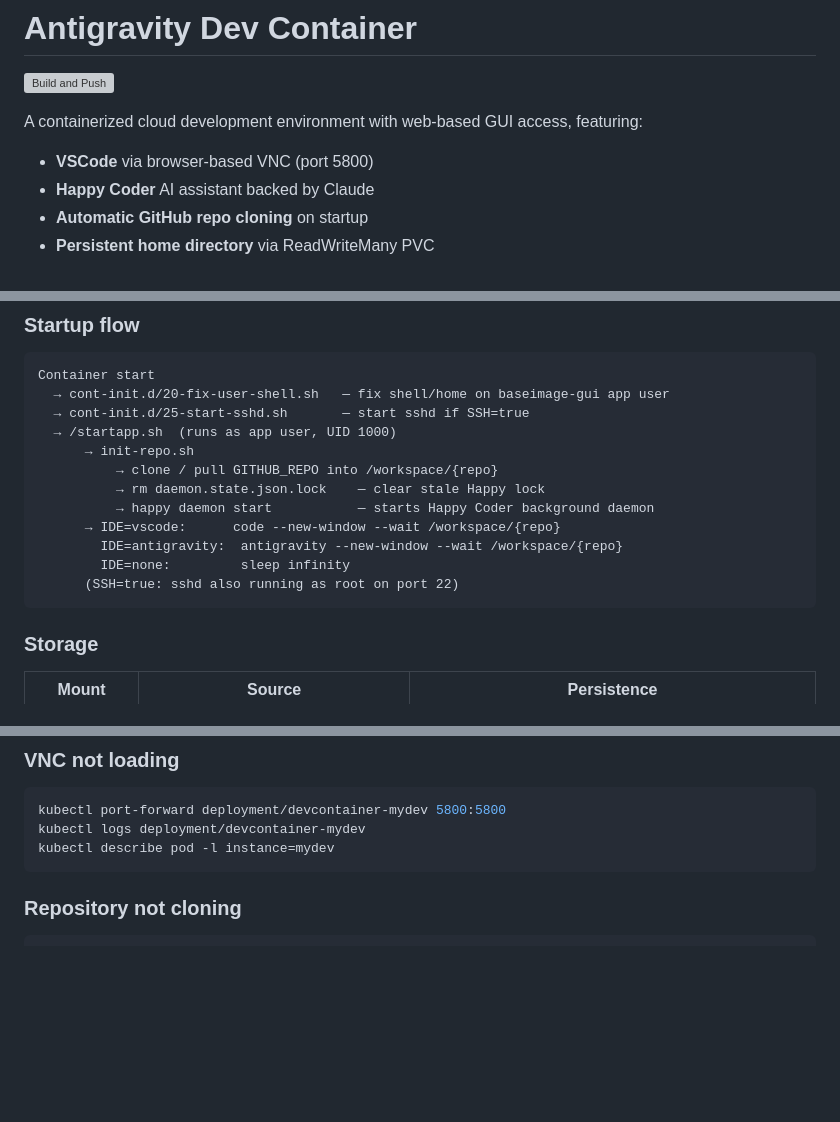
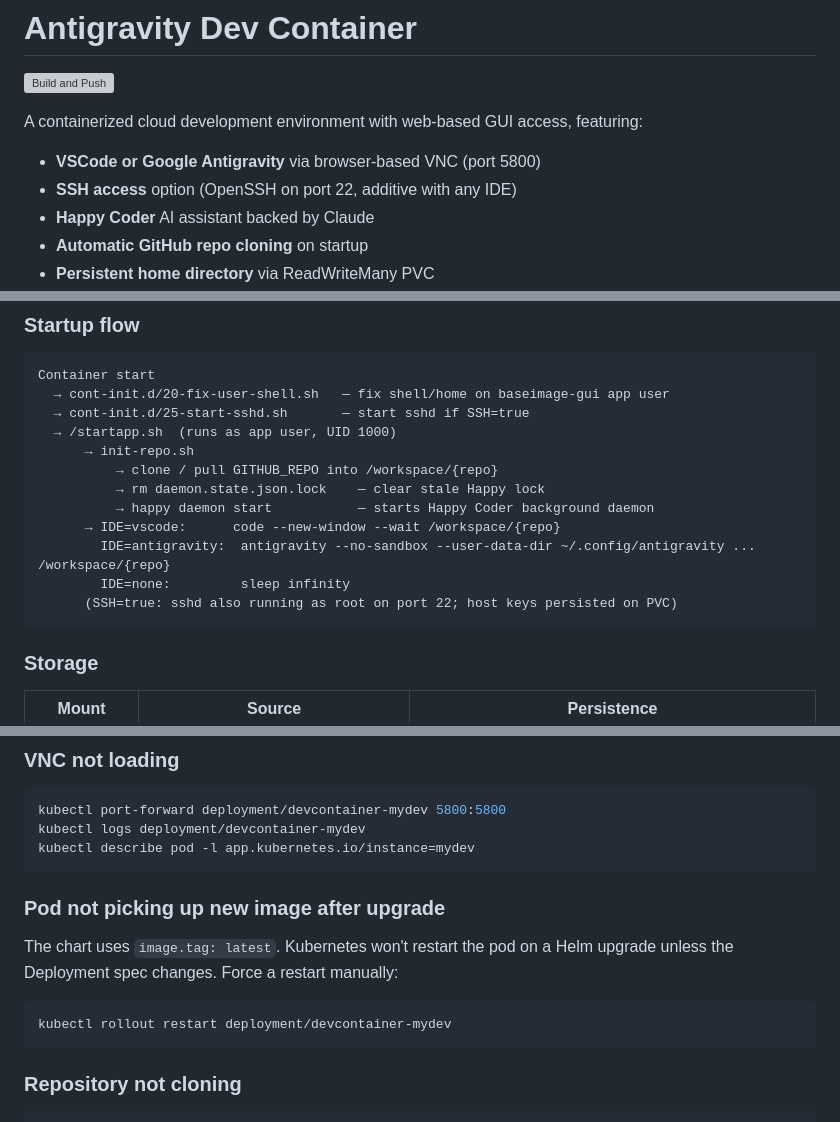
Before and after one commit to cpfarhood/devcontainer, a Markdown page: README.md, 3 parts joined by grey strips. GitHub-like rendering; blank space fills up the shorter version; grey boxes are pictures that could not be loaded.

Commit message:
docs: final README pass
- Add Antigravity and SSH to feature list in intro
- Add shm.sizeLimit to Display/resources table
- Update startup flow to show accurate antigravity launch flags
- Fix kubectl describe label selector
- Add troubleshooting note for latest-tag pod restart

Co-Authored-By: Claude Sonnet 4.6 <noreply@anthropic.com>

````diff
--- a/README.md
+++ b/README.md
@@ -3,7 +3,8 @@
 ![Build and Push](https://github.com/cpfarhood/devcontainer/actions/workflows/build-and-push.yaml/badge.svg)
 
 A containerized cloud development environment with web-based GUI access, featuring:
-- **VSCode** via browser-based VNC (port 5800)
+- **VSCode or Google Antigravity** via browser-based VNC (port 5800)
+- **SSH access** option (OpenSSH on port 22, additive with any IDE)
 - **Happy Coder** AI assistant backed by Claude
 - **Automatic GitHub repo cloning** on startup
 - **Persistent home directory** via ReadWriteMany PVC
@@ -182,9 +184,9 @@ Container start
           → rm daemon.state.json.lock    — clear stale Happy lock
           → happy daemon start           — starts Happy Coder background daemon
       → IDE=vscode:      code --new-window --wait /workspace/{repo}
-        IDE=antigravity:  antigravity --new-window --wait /workspace/{repo}
+        IDE=antigravity:  antigravity --no-sandbox --user-data-dir ~/.config/antigravity ... /workspace/{repo}
         IDE=none:         sleep infinity
-      (SSH=true: sshd also running as root on port 22)
+      (SSH=true: sshd also running as root on port 22; host keys persisted on PVC)
 ```
 
 ### Storage
@@ -230,7 +232,15 @@ Then restart the pod to pick up the new env var.
 ```bash
 kubectl port-forward deployment/devcontainer-mydev 5800:5800
 kubectl logs deployment/devcontainer-mydev
-kubectl describe pod -l instance=mydev
+kubectl describe pod -l app.kubernetes.io/instance=mydev
+```
+
+### Pod not picking up new image after upgrade
+
+The chart uses `image.tag: latest`. Kubernetes won't restart the pod on a Helm upgrade unless the Deployment spec changes. Force a restart manually:
+
+```bash
+kubectl rollout restart deployment/devcontainer-mydev
 ```
 
 ### Repository not cloning
````
Also changed, not shown: other parts of README.md (+1 -0 lines).
